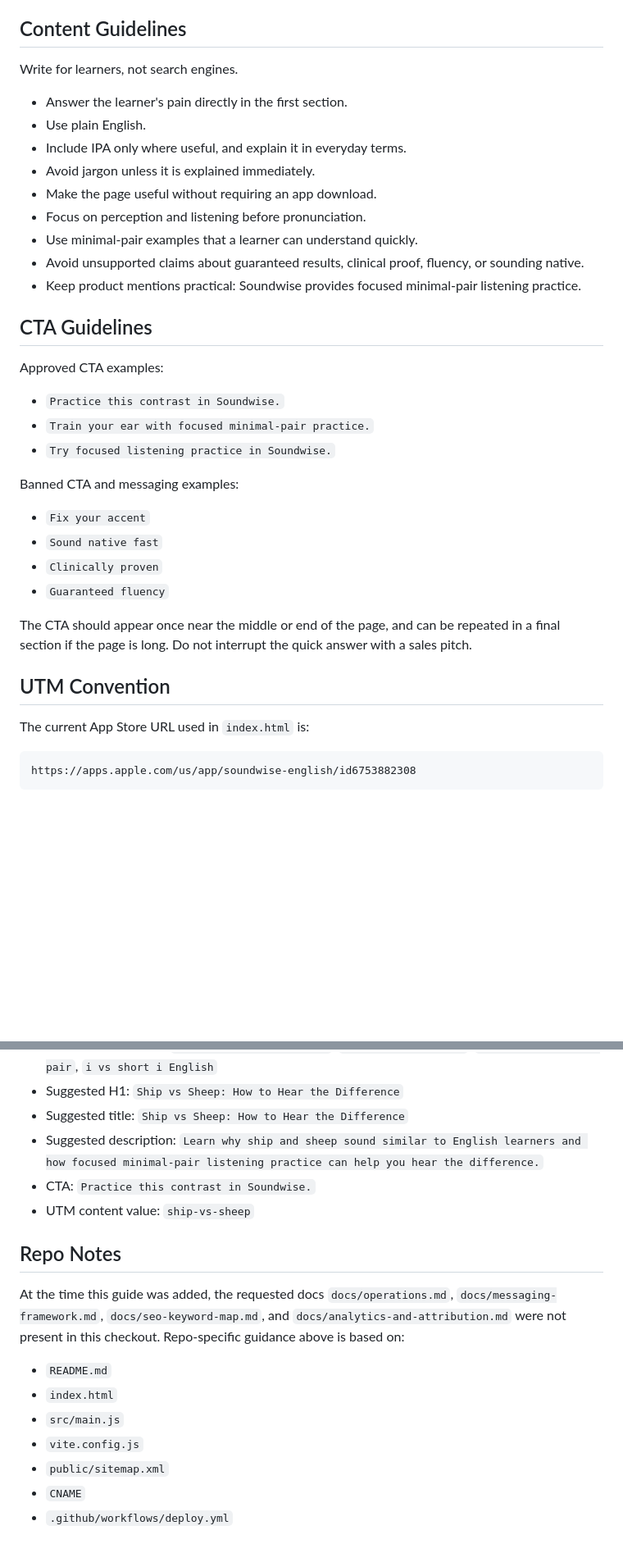
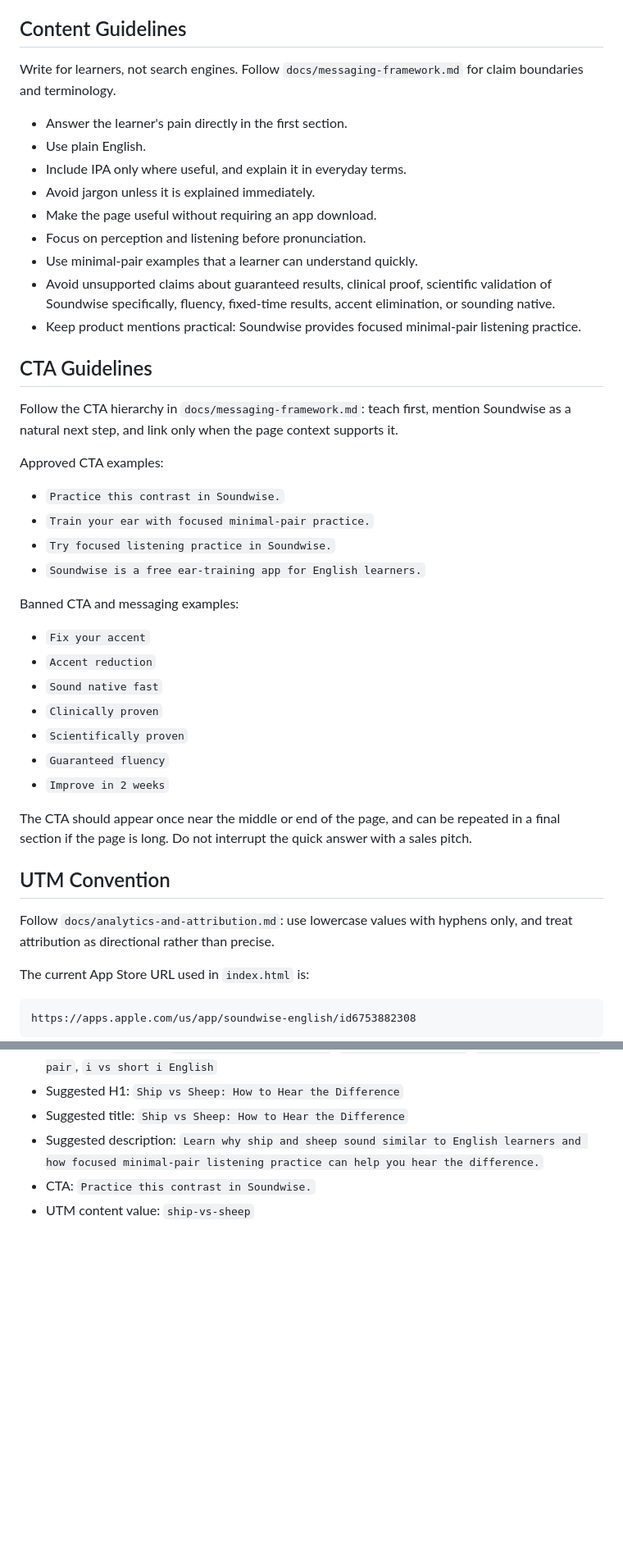
Before and after one commit to jwfreed/english-minimal-pairs-landing, a Markdown page: docs/seo-page-creation-guide.md, 2 parts joined by grey strips. Shown at 82% size. Rendered like a GitHub page; blank space fills up the shorter version.

Commit message:
Align SEO page guide with supporting docs

```diff
--- a/docs/seo-page-creation-guide.md
+++ b/docs/seo-page-creation-guide.md
@@ -152,7 +162,7 @@ Open Graph and Twitter card notes:
 
 ## Content Guidelines
 
-Write for learners, not search engines.
+Write for learners, not search engines. Follow `docs/messaging-framework.md` for claim boundaries and terminology.
 
 - Answer the learner's pain directly in the first section.
 - Use plain English.
@@ -161,27 +171,35 @@ Write for learners, not search engines.
 - Make the page useful without requiring an app download.
 - Focus on perception and listening before pronunciation.
 - Use minimal-pair examples that a learner can understand quickly.
-- Avoid unsupported claims about guaranteed results, clinical proof, fluency, or sounding native.
+- Avoid unsupported claims about guaranteed results, clinical proof, scientific validation of Soundwise specifically, fluency, fixed-time results, accent elimination, or sounding native.
 - Keep product mentions practical: Soundwise provides focused minimal-pair listening practice.
 
 ## CTA Guidelines
+
+Follow the CTA hierarchy in `docs/messaging-framework.md`: teach first, mention Soundwise as a natural next step, and link only when the page context supports it.
 
 Approved CTA examples:
 
 - `Practice this contrast in Soundwise.`
 - `Train your ear with focused minimal-pair practice.`
 - `Try focused listening practice in Soundwise.`
+- `Soundwise is a free ear-training app for English learners.`
 
 Banned CTA and messaging examples:
 
 - `Fix your accent`
+- `Accent reduction`
 - `Sound native fast`
 - `Clinically proven`
+- `Scientifically proven`
 - `Guaranteed fluency`
+- `Improve in 2 weeks`
 
 The CTA should appear once near the middle or end of the page, and can be repeated in a final section if the page is long. Do not interrupt the quick answer with a sales pitch.
 
 ## UTM Convention
+
+Follow `docs/analytics-and-attribution.md`: use lowercase values with hyphens only, and treat attribution as directional rather than precise.
 
 The current App Store URL used in `index.html` is:
 
@@ -273,15 +293,3 @@ Brief for `/ship-vs-sheep/`:
 - Suggested description: `Learn why ship and sheep sound similar to English learners and how focused minimal-pair listening practice can help you hear the difference.`
 - CTA: `Practice this contrast in Soundwise.`
 - UTM content value: `ship-vs-sheep`
-
-## Repo Notes
-
-At the time this guide was added, the requested docs `docs/operations.md`, `docs/messaging-framework.md`, `docs/seo-keyword-map.md`, and `docs/analytics-and-attribution.md` were not present in this checkout. Repo-specific guidance above is based on:
-
-- `README.md`
-- `index.html`
-- `src/main.js`
-- `vite.config.js`
-- `public/sitemap.xml`
-- `CNAME`
-- `.github/workflows/deploy.yml`
```
Also changed, not shown: other parts of docs/seo-page-creation-guide.md (+14 -2 lines).
